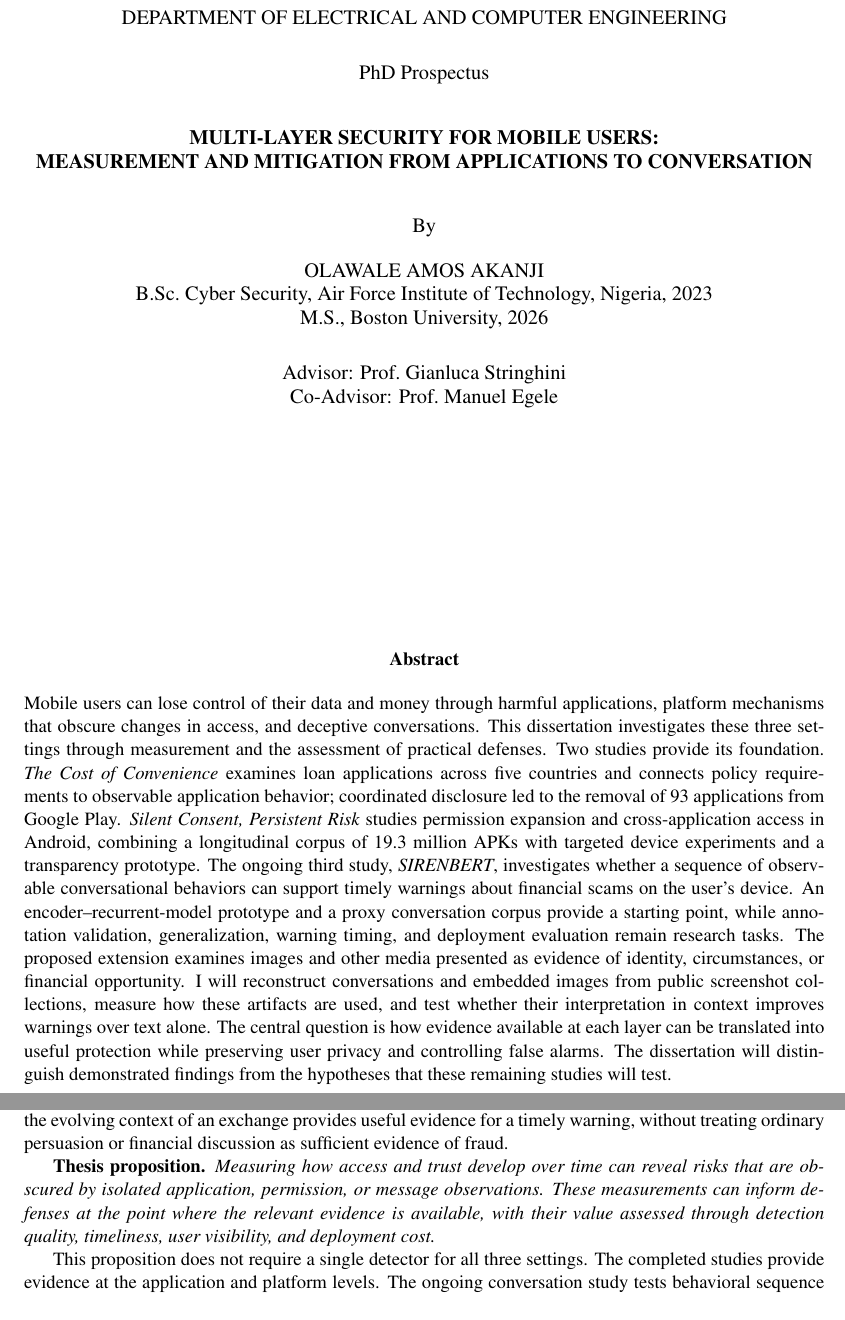
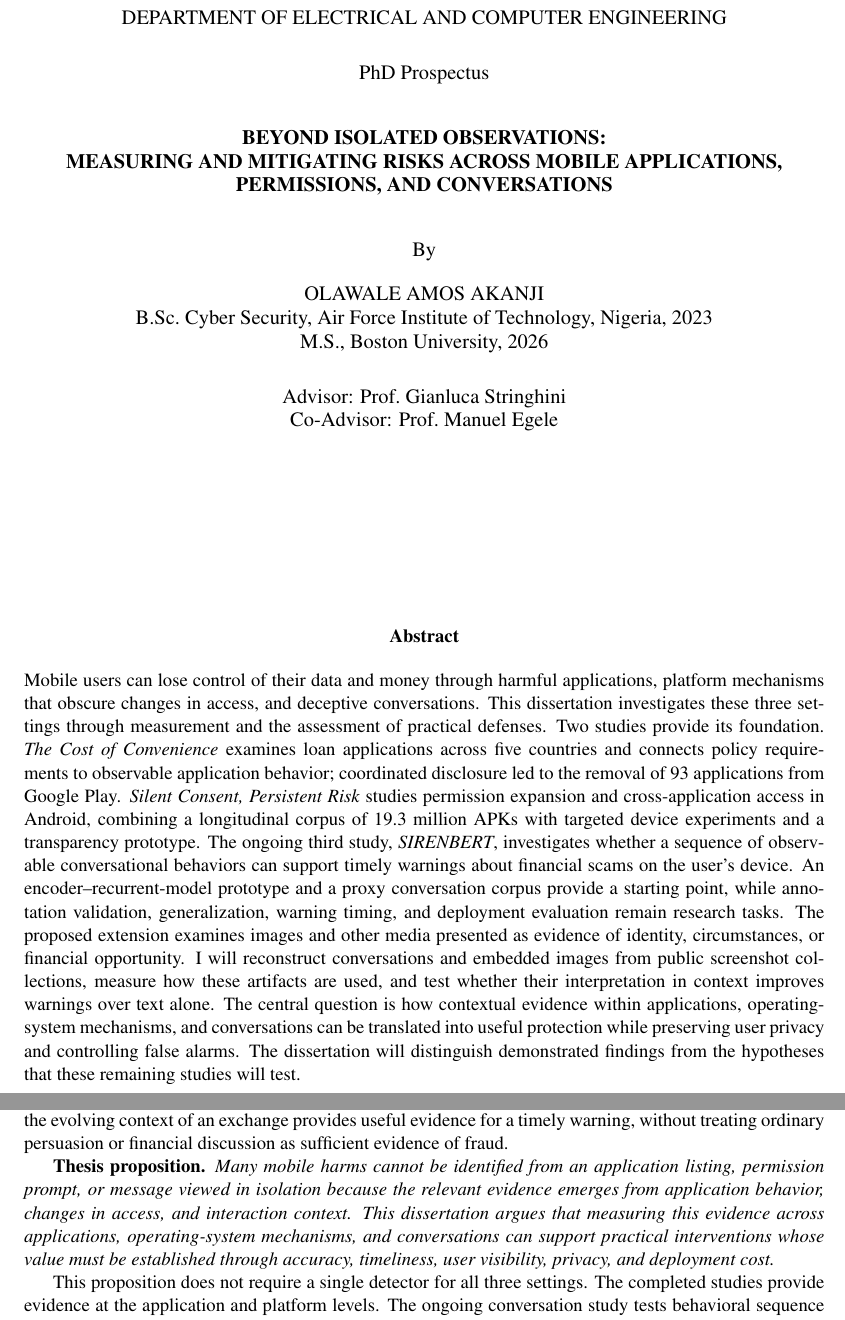
Before and after one commit to marshalwahlexyz1/Prospectus, a LaTeX document (prospectus_revised_draft.tex): two parts of pages 1 and 2 of 16, joined at a grey line, cut so that both start at the same text. Compiled offline with pdfLaTeX.

Commit message:
Align prospectus title and thesis proposition

```diff
--- a/prospectus_revised_draft.tex
+++ b/prospectus_revised_draft.tex
@@ -17,8 +17,9 @@
 \large BOSTON UNIVERSITY\\[.5em]
 DEPARTMENT OF ELECTRICAL AND COMPUTER ENGINEERING\\[1.5em]
 PhD Prospectus\\[2em]
-{\bfseries MULTI-LAYER SECURITY FOR MOBILE USERS:\\
-MEASUREMENT AND MITIGATION FROM APPLICATIONS TO CONVERSATION}\\[2em]
+{\bfseries BEYOND ISOLATED OBSERVATIONS:\\
+MEASURING AND MITIGATING RISKS ACROSS MOBILE APPLICATIONS,\\
+PERMISSIONS, AND CONVERSATIONS}\\[2em]
 By\\[1em]
 OLAWALE AMOS AKANJI\\
 B.Sc.\ Cyber Security, Air Force Institute of Technology, Nigeria, 2023\\
@@ -48,9 +49,10 @@ The proposed extension examines images and other media presented as evidence of
 identity, circumstances, or financial opportunity. I will reconstruct conversations
 and embedded images from public screenshot collections, measure how these
 artifacts are used, and test whether their interpretation in context improves
-warnings over text alone. The central question is how evidence available at each
-layer can be translated into useful protection while preserving user privacy and
-controlling false alarms. The dissertation will distinguish demonstrated findings
+warnings over text alone. The central question is how contextual evidence within
+applications, operating-system mechanisms, and conversations can be translated
+into useful protection while preserving user privacy and controlling false alarms.
+The dissertation will distinguish demonstrated findings
 from the hypotheses that these remaining studies will test.
 \end{titlepage}
 
@@ -85,11 +87,13 @@ therefore to determine whether the evolving context of an exchange provides
 useful evidence for a timely warning, without treating ordinary persuasion or
 financial discussion as sufficient evidence of fraud.
 
-\textbf{Thesis proposition.} \emph{Measuring how access and trust develop over
-time can reveal risks that are obscured by isolated application, permission, or
-message observations. These measurements can inform defenses at the point where
-the relevant evidence is available, with their value assessed through detection
-quality, timeliness, user visibility, and deployment cost.}
+\textbf{Thesis proposition.} \emph{Many mobile harms cannot be identified from
+an application listing, permission prompt, or message viewed in isolation because
+the relevant evidence emerges from application behavior, changes in access, and
+interaction context. This dissertation argues that measuring this evidence across
+applications, operating-system mechanisms, and conversations can support practical
+interventions whose value must be established through accuracy, timeliness, user
+visibility, privacy, and deployment cost.}
 
 This proposition does not require a single detector for all three settings.
 The completed studies provide evidence at the application and platform levels.
```
Also changed, not shown: prospectus_revised_draft.pdf.
